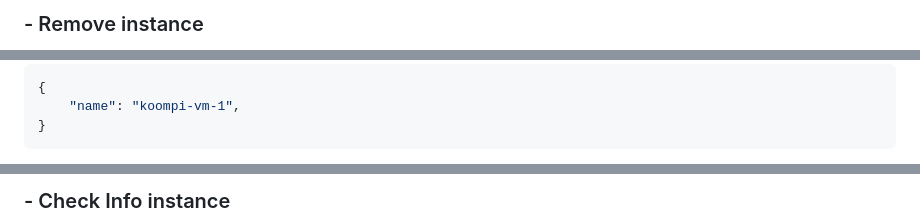
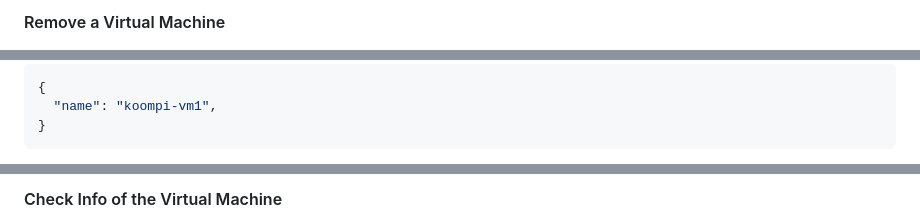
Before and after one commit to kumandra/vinsta, a Markdown page: README.md, 3 parts joined by grey strips. GitHub-like rendering; folded sections open.

````diff
--- a/README.md
+++ b/README.md
@@ -105,3 +114,3 @@ Vinsta empowers you to automate the provisioning, configuration, and management
 
-### - Remove instance
+#### Remove a Virtual Machine
 
@@ -109,6 +119,6 @@ Vinsta empowers you to automate the provisioning, configuration, and management
 
 ```json
 {
-    "name": "koompi-vm-1",
+  "name": "koompi-vm1",
 }
 ```
@@ -115,3 +126,3 @@ Vinsta empowers you to automate the provisioning, configuration, and management
 
-### - Check Info instance
+#### Check Info of the Virtual Machine
 
````
Also changed, not shown: other parts of README.md (+32 -16 lines).
